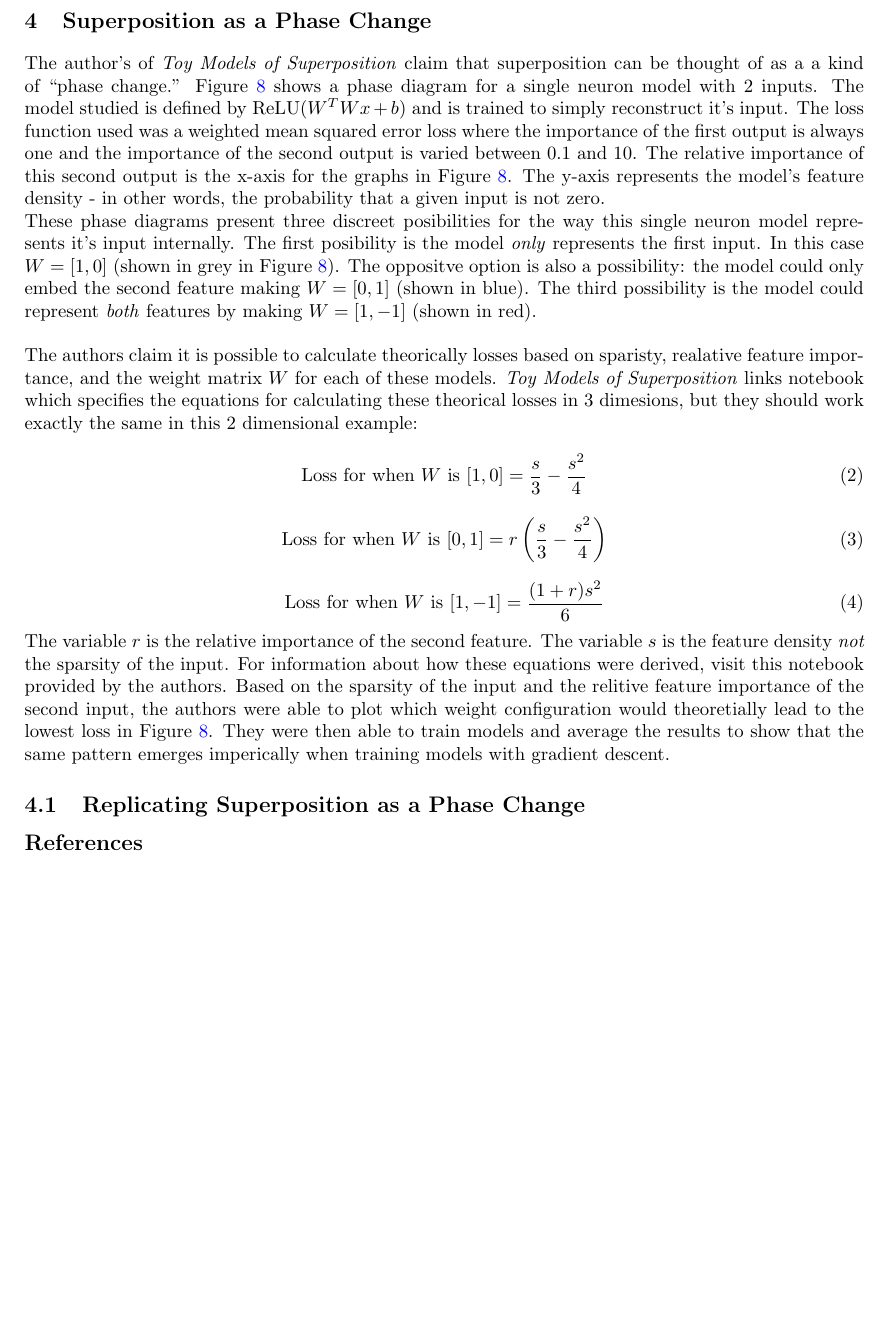
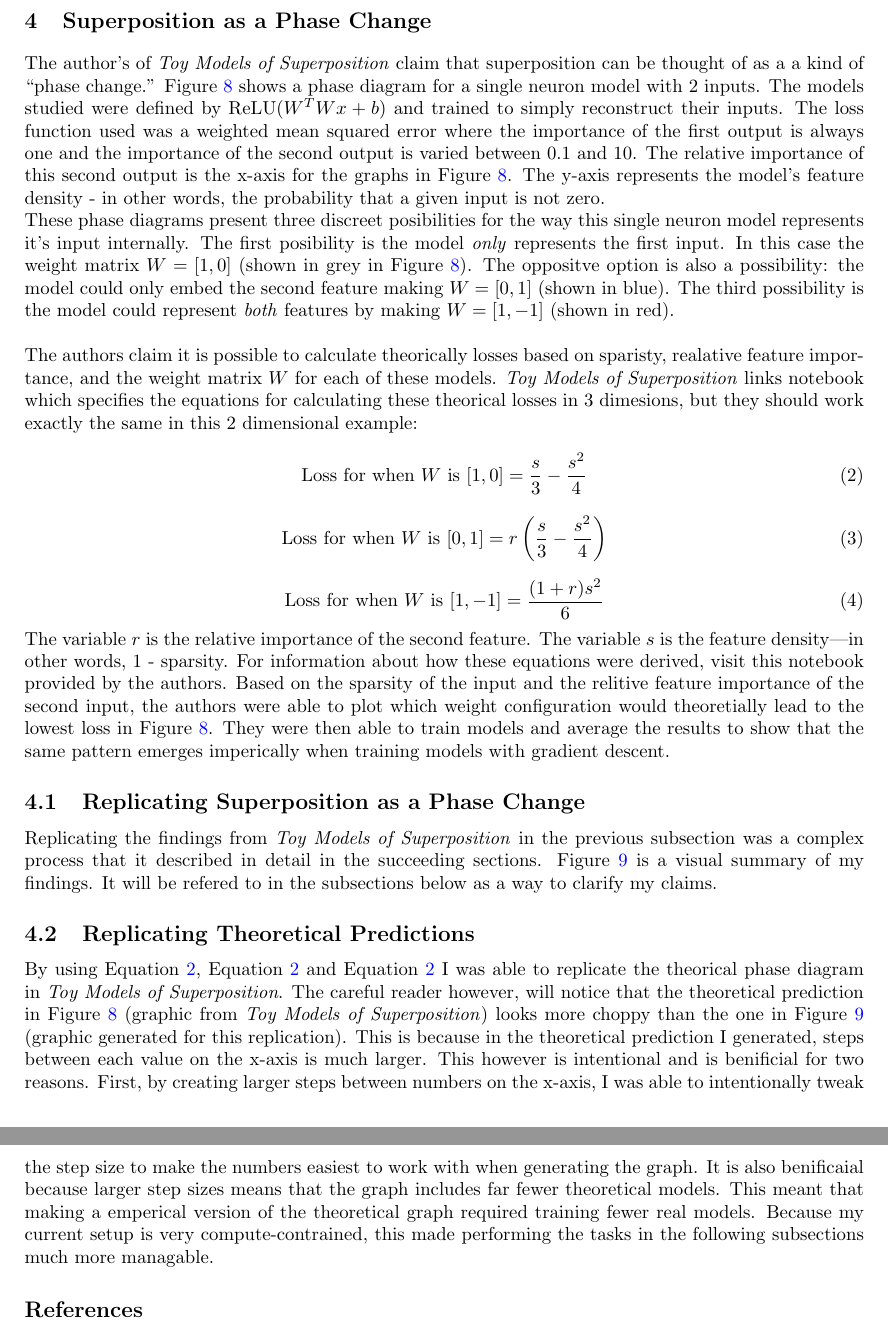
Before and after one commit to zroe1/toy-models-of-superposition, a LaTeX paper (FINDINGS.tex): part of page 6 of 8 before the commit and two parts of pages 6 and 7 of 9 after it, the two joined at a grey line, cut so that both start at the same text, the shorter picture padded with empty space. Compiled offline with pdfLaTeX.

Commit message:
draft of 4.2 in pdf

```diff
--- a/FINDINGS.tex
+++ b/FINDINGS.tex
@@ -312,9 +312,9 @@ from this replication. \\
 
 The author's of \textit{Toy Models of Superposition} claim that superposition
 can be thought of as a a kind of ``phase change.'' Figure~\ref{fig:section4_anthropic}
-shows a phase diagram for a single neuron model with 2 inputs. The model studied is
-defined by ReLU($W^TWx + b$) and is trained to simply reconstruct it's input. The loss
-function used was a weighted mean squared error loss where the
+shows a phase diagram for a single neuron model with 2 inputs. The models studied were
+defined by ReLU($W^TWx + b$) and trained to simply reconstruct their inputs. The loss
+function used was a weighted mean squared error where the
 importance of the first output is always one and the importance of
 the second output is varied between 0.1 and 10. The relative importance of this
 second output is the x-axis for the graphs in Figure~\ref{fig:section4_anthropic}.
@@ -334,7 +334,7 @@ that a given input is not zero.
 
 These phase diagrams present three discreet posibilities for the way this single
 neuron model represents it's input internally. The first posibility is the model
-\textit{only} represents the first input. In this case $W = [1, 0]$ (shown in
+\textit{only} represents the first input. In this case the weight matrix $W = [1, 0]$ (shown in
 grey in Figure~\ref{fig:section4_anthropic}). The oppositve option is also a
 possibility: the model could only embed the second feature making $W = [0, 1]$
 (shown in blue). The third possibility is the model could represent \textit{both}
@@ -362,7 +362,7 @@ should work exactly the same in this 2 dimensional example:
 \end{equation}
 
 The variable $r$ is the relative importance of the second feature. The variable
-$s$ is the feature density \textit{not} the sparsity of the input. For information
+$s$ is the feature density---in other words, 1 - sparsity. For information
 about how these equations were derived, visit this notebook provided by the authors.
 Based on the sparsity of the input and the relitive feature
 importance of the second input, the authors were able to plot which weight configuration
@@ -371,6 +371,12 @@ They were then able to train models and average the results to show that the
 same pattern emerges imperically when training models with gradient descent.
 
 \subsection{Replicating Superposition as a Phase Change}
+
+Replicating the findings from \textit{Toy Models of Superposition} in the
+previous subsection was a complex process that it described in detail in the
+succeeding sections. Figure~\ref{fig:phase_changes_replication} is a visual
+summary of my findings. It will be refered to in the subsections below as a
+way to clarify my claims.
 
 \begin{figure}[h]
     \centering
@@ -382,6 +388,26 @@ same pattern emerges imperically when training models with gradient descent.
     \label{fig:phase_changes_replication}
 \end{figure}
 
+\subsection{Replicating Theoretical Predictions}
+
+By using Equation~\ref{eq:loss1}, Equation~\ref{eq:loss1} and Equation~\ref{eq:loss1}
+I was able to replicate the theorical phase diagram in
+\textit{Toy Models of Superposition}.
+The careful reader however, will notice that the theoretical prediction in
+Figure~\ref{fig:section4_anthropic} (graphic from \textit{Toy Models of
+Superposition}) looks more choppy than the one in Figure~\ref{fig:phase_changes_replication} (graphic
+generated for this replication). This is because in the theoretical prediction I
+generated, steps between each value on the x-axis is much larger. This however is
+intentional and is benificial for two reasons. First, by creating larger steps
+between numbers on
+the x-axis, I was able to intentionally tweak the step size to make the numbers
+easiest to work with when generating the graph. It is also benificaial because
+larger step sizes means that the graph includes far fewer theoretical
+models. This meant that making a emperical version of the theoretical graph
+required training fewer real models. Because my current setup is very
+compute-contrained, this made performing the tasks in the following subsections
+much more managable.
+
 \bibliographystyle{plain}
 \bibliography{references}
 
```
Also changed, not shown: FINDINGS.pdf.
